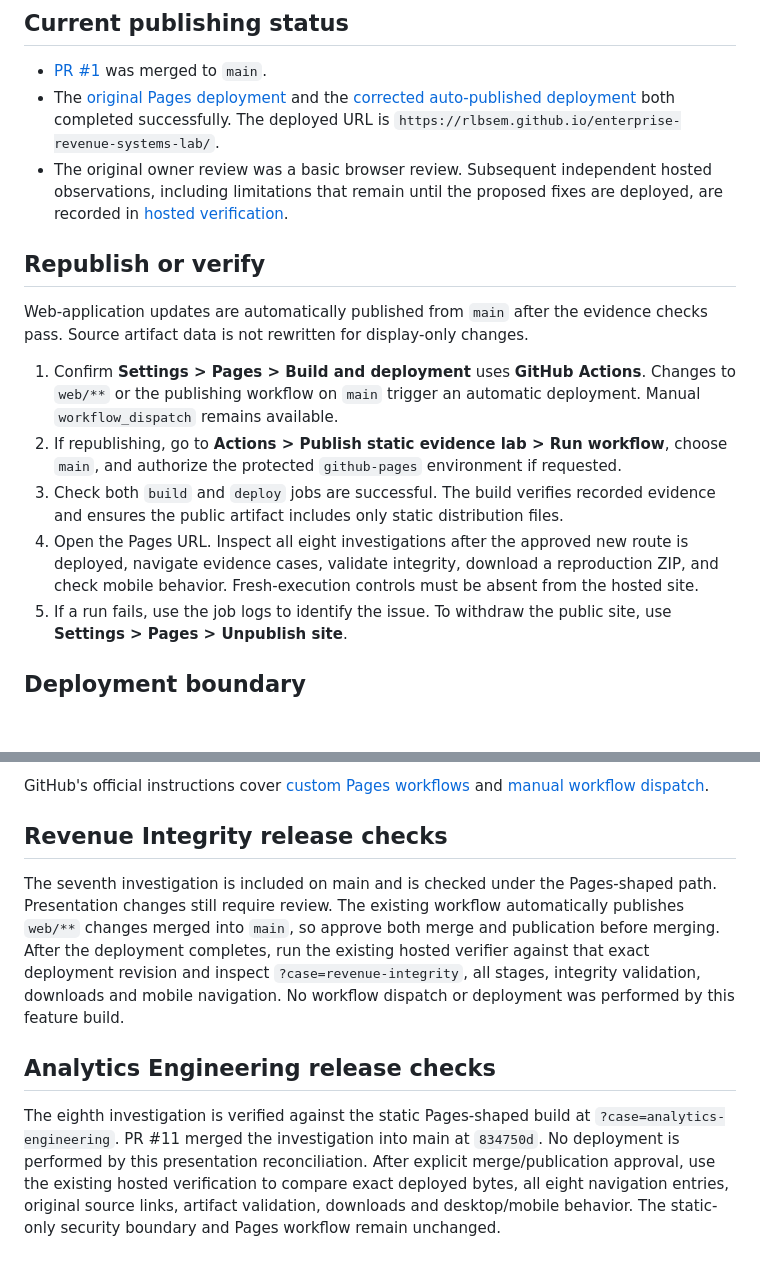
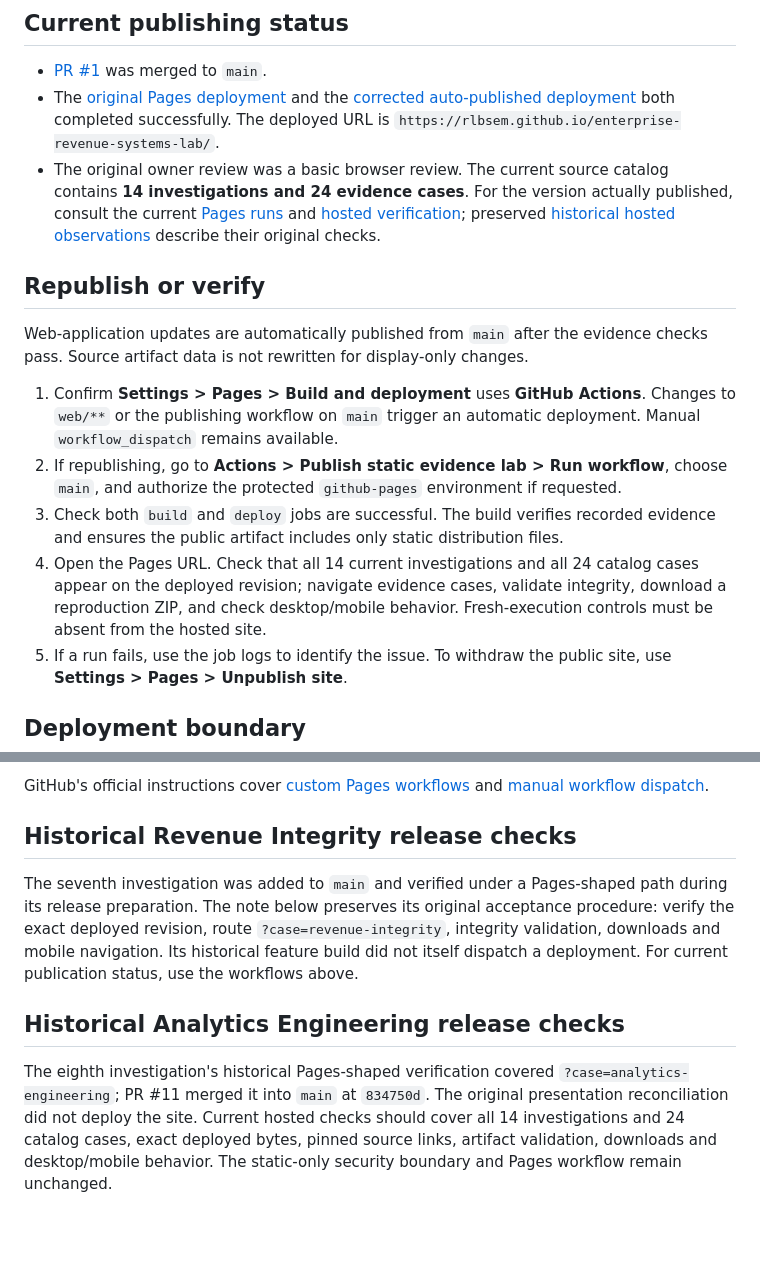
Before and after one commit to rlbsem/enterprise-revenue-systems-lab, a Markdown page: docs/deployment.md, 2 parts joined by grey strips. Rendered like a GitHub page; blank space fills up the shorter version.

Commit message:
Align docs/deployment.md with current merged Lab catalog and hosted verification

```diff
--- a/docs/deployment.md
+++ b/docs/deployment.md
@@ -6,7 +6,7 @@ The application publishes a browser-only build from `dist/`. It contains HTML, C
 
 - [PR #1](https://github.com/rlbsem/enterprise-revenue-systems-lab/pull/1) was merged to `main`.
 - The [original Pages deployment](https://github.com/rlbsem/enterprise-revenue-systems-lab/actions/runs/38435896797) and the [corrected auto-published deployment](https://github.com/rlbsem/enterprise-revenue-systems-lab/actions/runs/38495435399) both completed successfully. The deployed URL is `https://rlbsem.github.io/enterprise-revenue-systems-lab/`.
-- The original owner review was a basic browser review. Subsequent independent hosted observations, including limitations that remain until the proposed fixes are deployed, are recorded in [hosted verification](evidence/hosted-verification/README.md).
+- The original owner review was a basic browser review. The current source catalog contains **14 investigations and 24 evidence cases**. For the version actually published, consult the current [Pages runs](https://github.com/rlbsem/enterprise-revenue-systems-lab/actions/workflows/pages.yml?query=branch%3Amain) and [hosted verification](https://github.com/rlbsem/enterprise-revenue-systems-lab/actions/workflows/hosted.yml?query=branch%3Amain); preserved [historical hosted observations](evidence/hosted-verification/README.md) describe their original checks.
 
 ## Republish or verify
 
@@ -15,7 +15,7 @@ Web-application updates are automatically published from `main` after the eviden
 1. Confirm **Settings > Pages > Build and deployment** uses **GitHub Actions**. Changes to `web/**` or the publishing workflow on `main` trigger an automatic deployment. Manual `workflow_dispatch` remains available.
 2. If republishing, go to **Actions > Publish static evidence lab > Run workflow**, choose `main`, and authorize the protected `github-pages` environment if requested.
 3. Check both `build` and `deploy` jobs are successful. The build verifies recorded evidence and ensures the public artifact includes only static distribution files.
-4. Open the Pages URL. Inspect all eight investigations after the approved new route is deployed, navigate evidence cases, validate integrity, download a reproduction ZIP, and check mobile behavior. Fresh-execution controls must be absent from the hosted site.
+4. Open the Pages URL. Check that all 14 current investigations and all 24 catalog cases appear on the deployed revision; navigate evidence cases, validate integrity, download a reproduction ZIP, and check desktop/mobile behavior. Fresh-execution controls must be absent from the hosted site.
 5. If a run fails, use the job logs to identify the issue. To withdraw the public site, use **Settings > Pages > Unpublish site**.
 
 ## Deployment boundary
@@ -36,10 +36,10 @@ Install `requirements.lock` and Chromium, then run `python scripts/verify_hosted
 
 GitHub's official instructions cover [custom Pages workflows](https://docs.github.com/en/pages/getting-started-with-github-pages/using-custom-workflows-with-github-pages) and [manual workflow dispatch](https://docs.github.com/en/actions/how-tos/manage-workflow-runs/manually-run-a-workflow).
 
-## Revenue Integrity release checks
+## Historical Revenue Integrity release checks
 
-The seventh investigation is included on main and is checked under the Pages-shaped path. Presentation changes still require review. The existing workflow automatically publishes `web/**` changes merged into `main`, so approve both merge and publication before merging. After the deployment completes, run the existing hosted verifier against that exact deployment revision and inspect `?case=revenue-integrity`, all stages, integrity validation, downloads and mobile navigation. No workflow dispatch or deployment was performed by this feature build.
+The seventh investigation was added to `main` and verified under a Pages-shaped path during its release preparation. The note below preserves its original acceptance procedure: verify the exact deployed revision, route `?case=revenue-integrity`, integrity validation, downloads and mobile navigation. Its historical feature build did not itself dispatch a deployment. For current publication status, use the workflows above.
 
-## Analytics Engineering release checks
+## Historical Analytics Engineering release checks
 
-The eighth investigation is verified against the static Pages-shaped build at `?case=analytics-engineering`. PR #11 merged the investigation into main at `834750d`. No deployment is performed by this presentation reconciliation. After explicit merge/publication approval, use the existing hosted verification to compare exact deployed bytes, all eight navigation entries, original source links, artifact validation, downloads and desktop/mobile behavior. The static-only security boundary and Pages workflow remain unchanged.
+The eighth investigation's historical Pages-shaped verification covered `?case=analytics-engineering`; PR #11 merged it into `main` at `834750d`. The original presentation reconciliation did not deploy the site. Current hosted checks should cover all 14 investigations and 24 catalog cases, exact deployed bytes, pinned source links, artifact validation, downloads and desktop/mobile behavior. The static-only security boundary and Pages workflow remain unchanged.
```
